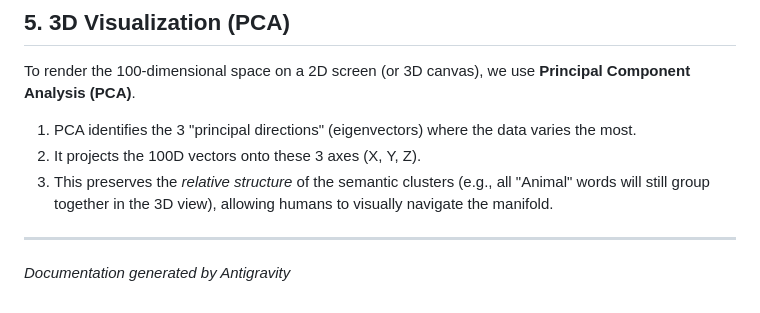
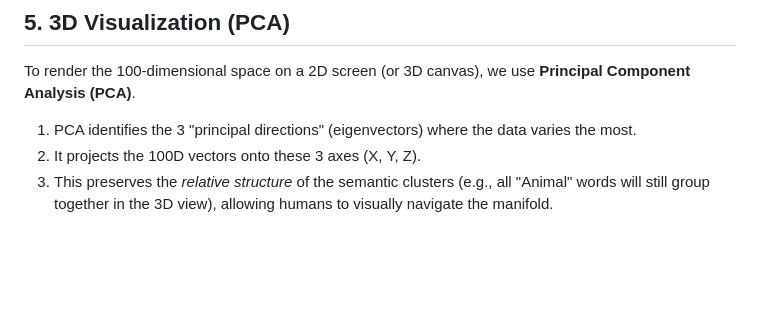
Before and after one commit to Ryan-Rudd/Contexto-AI, a Markdown page: AI_ARCHITECTURE.md, the part around the change. Rendered like a GitHub page; blank space fills up the shorter version.

```diff
--- a/AI_ARCHITECTURE.md
+++ b/AI_ARCHITECTURE.md
@@ -82,7 +82,3 @@ To render the 100-dimensional space on a 2D screen (or 3D canvas), we use **Prin
 1.  PCA identifies the 3 "principal directions" (eigenvectors) where the data varies the most.
 2.  It projects the 100D vectors onto these 3 axes (X, Y, Z).
 3.  This preserves the *relative structure* of the semantic clusters (e.g., all "Animal" words will still group together in the 3D view), allowing humans to visually navigate the manifold.
-
----
-
-*Documentation generated by Antigravity*
```
